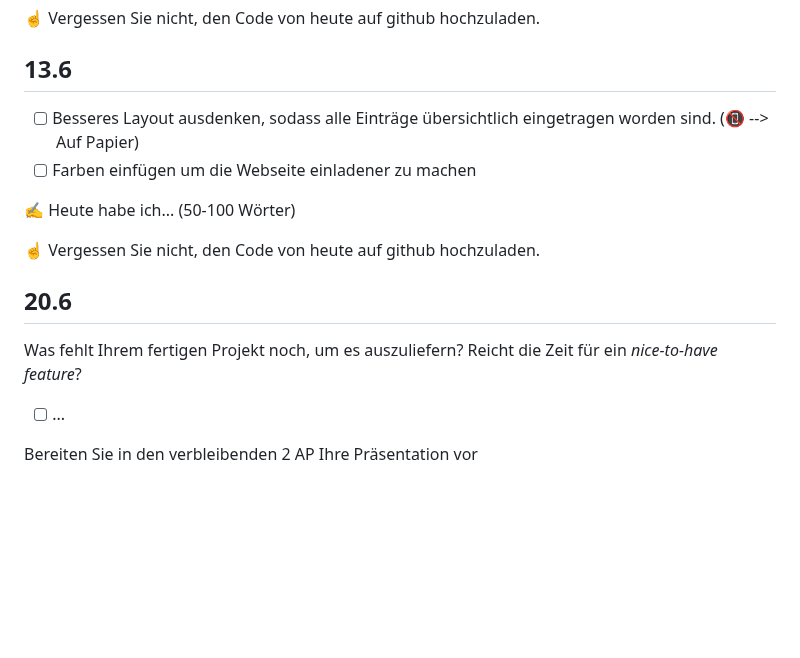
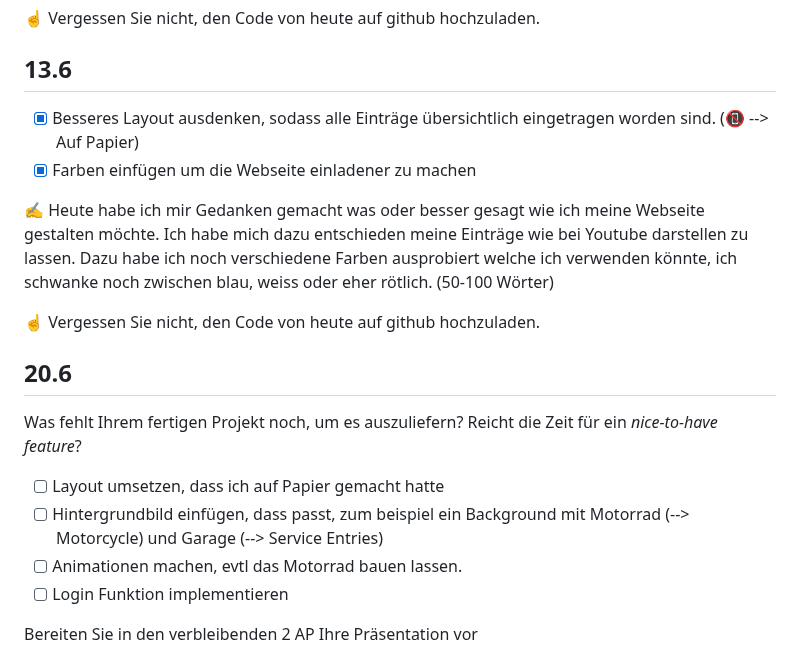
Before and after one commit to mikaolmes/Lernperiode-10, a Markdown page: README.md, the part around the change. Drawn GitHub-style; blank space fills up the shorter version.

```diff
--- a/README.md
+++ b/README.md
@@ -108,10 +108,10 @@ Ihr Projekt sollte nun alle Funktionalität haben, dass man es benutzen kann. Al
 
 ## 13.6
 
-- [ ] Besseres Layout ausdenken, sodass alle Einträge übersichtlich eingetragen worden sind. (📵 --> Auf Papier)
-- [ ] Farben einfügen um die Webseite einladener zu machen
+- [X] Besseres Layout ausdenken, sodass alle Einträge übersichtlich eingetragen worden sind. (📵 --> Auf Papier)
+- [X] Farben einfügen um die Webseite einladener zu machen
 
-✍️ Heute habe ich... (50-100 Wörter)
+✍️ Heute habe ich mir Gedanken gemacht was oder besser gesagt wie ich meine Webseite gestalten möchte. Ich habe mich dazu entschieden meine Einträge wie bei Youtube darstellen zu lassen. Dazu habe ich noch verschiedene Farben ausprobiert welche ich verwenden könnte, ich schwanke noch zwischen blau, weiss oder eher rötlich. (50-100 Wörter)
 
 ☝️  Vergessen Sie nicht, den Code von heute auf github hochzuladen.
 
@@ -119,7 +119,10 @@ Ihr Projekt sollte nun alle Funktionalität haben, dass man es benutzen kann. Al
 
 Was fehlt Ihrem fertigen Projekt noch, um es auszuliefern? Reicht die Zeit für ein *nice-to-have feature*?
 
-- [ ] ...
+- [ ] Layout umsetzen, dass ich auf Papier gemacht hatte
+- [ ] Hintergrundbild einfügen, dass passt, zum beispiel ein Background mit Motorrad (--> Motorcycle) und Garage (--> Service Entries)
+- [ ] Animationen machen, evtl das Motorrad bauen lassen.
+- [ ] Login Funktion implementieren
 
 Bereiten Sie in den verbleibenden 2 AP Ihre Präsentation vor
 
```
